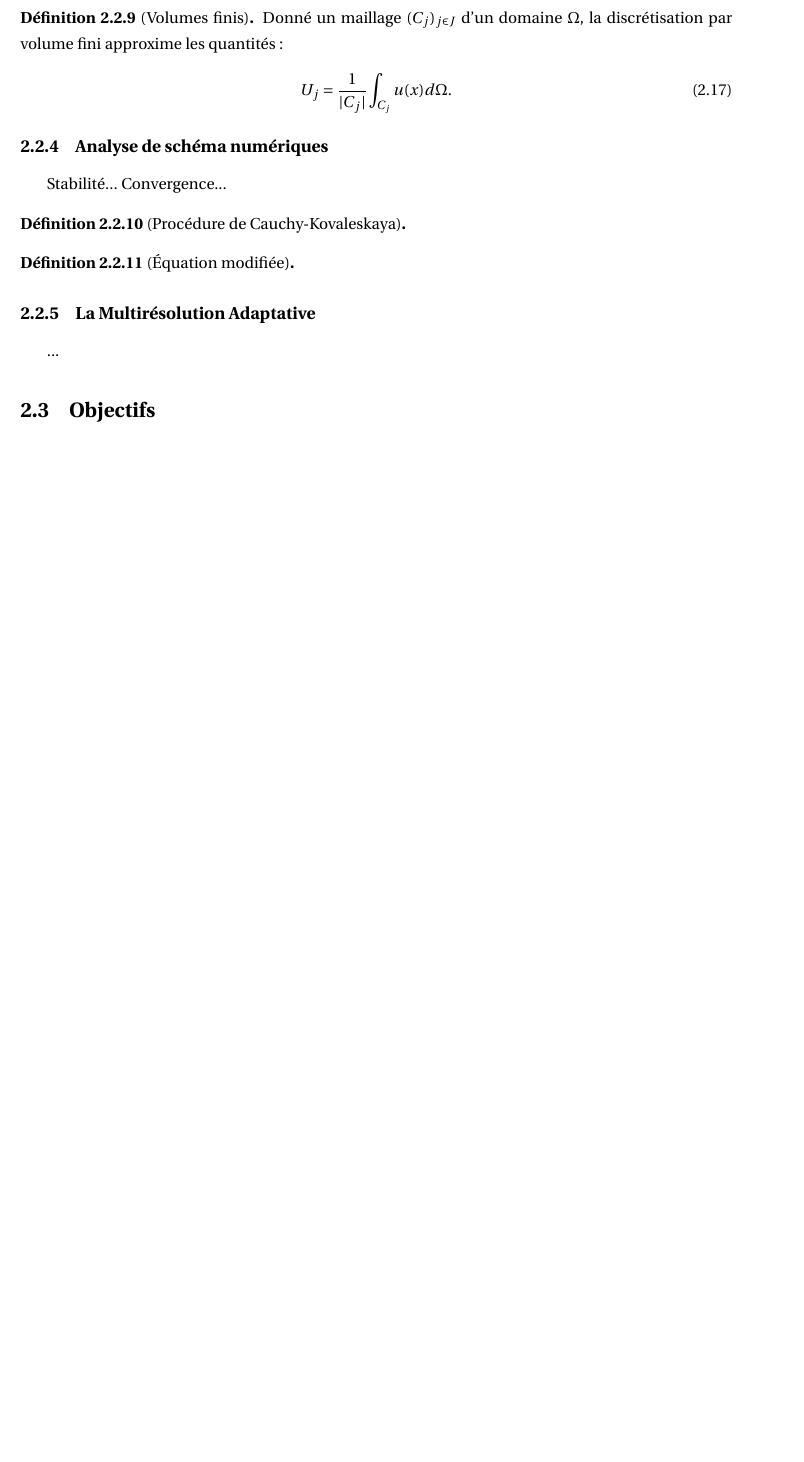
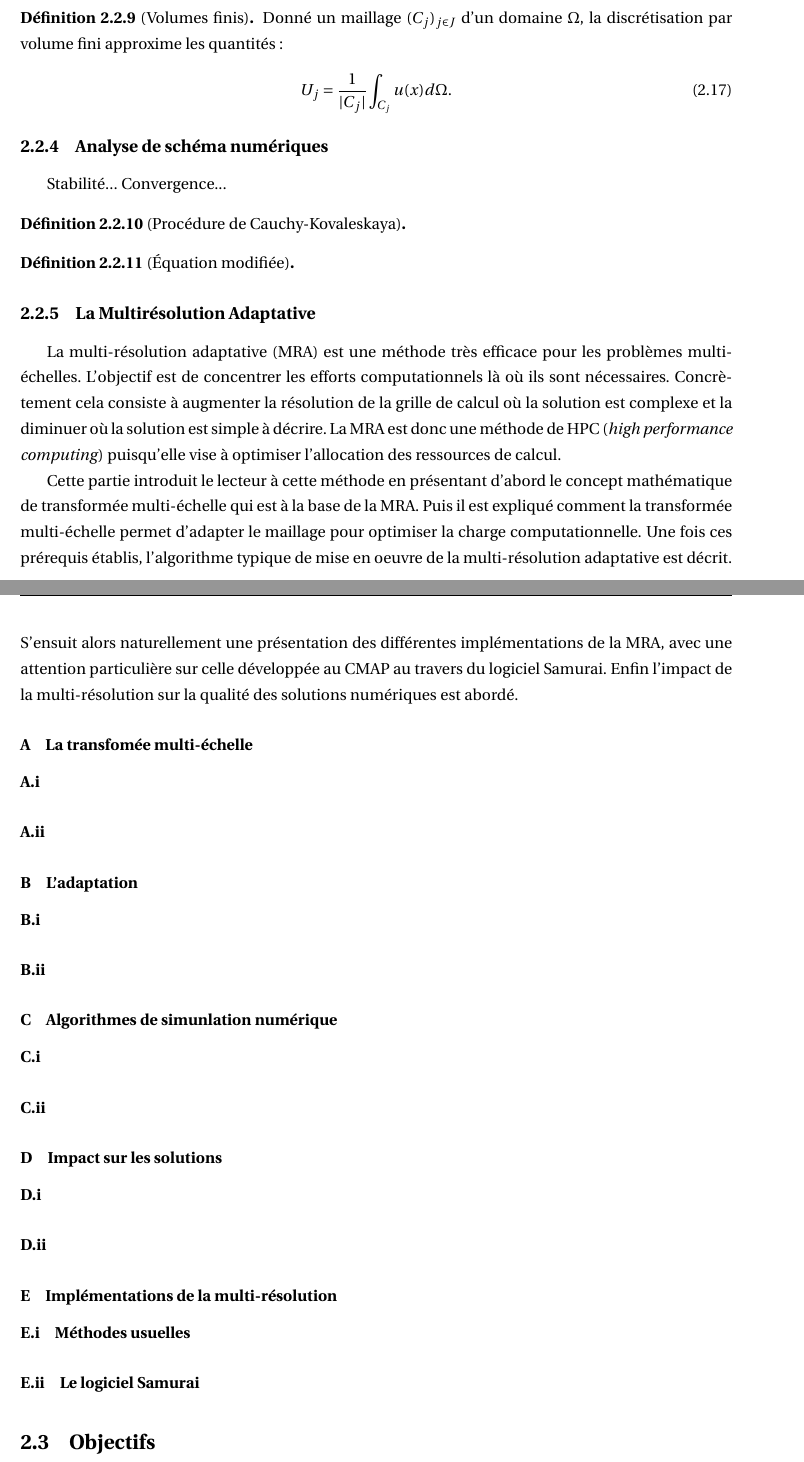
Before and after one commit to Ocelot-Pale/rapport_PFE, a LaTeX thesis (main.tex, which reads chapitres/3_travail/2_technique/2_multi_res_adaptative.tex): part of page 21 of 43 before the commit and two parts of pages 21 and 22 of 44 after it, the two joined at a grey line, cut so that both start at the same text, the shorter picture padded with empty space. Compiled offline with pdfLaTeX.

Commit message:
tech->-mra->introduction

```diff
--- a/chapitres/3_travail/2_technique/2_multi_res_adaptative.tex
+++ b/chapitres/3_travail/2_technique/2_multi_res_adaptative.tex
@@ -1 +1,35 @@
-...
+%       INTRO
+%       TRANSFORMÉE MULTI-ÉCHELLE
+%       HEURISTIQUES D'ADAPTATION
+%       ALGORITHMES
+%           CALCULS NIVEAU COURANT
+%           CALCUL NIVEAU FIN
+%       SOURCES D'ERREURS
+%       IMPLÉMENTATIONS
+%           MÉTHODES CLASSIQUES
+%           SAMURAI
+La multi-résolution adaptative (MRA) est une méthode très efficace pour les problèmes multi-échelles.
+L'objectif est de concentrer les efforts computationnels là où ils sont nécessaires.
+Concrètement cela consiste à augmenter la résolution de la grille de calcul où la solution est complexe et la diminuer où la solution est simple à décrire.
+La MRA est donc une méthode de HPC (\textit{high performance computing}) puisqu'elle vise à optimiser l'allocation des ressources de calcul.\par
+Cette partie introduit le lecteur à cette méthode en présentant d'abord le concept mathématique de transformée multi-échelle qui est à la base de la MRA.
+Puis il est expliqué comment la transformée multi-échelle permet d'adapter le maillage pour optimiser la charge computationnelle.
+Une fois ces prérequis établis, l'algorithme typique de mise en oeuvre de la multi-résolution adaptative est décrit.
+S’ensuit alors naturellement une présentation des différentes implémentations de la MRA, avec une attention particulière sur celle développée au CMAP au travers
+du logiciel Samurai.
+Enfin l'impact de la multi-résolution sur la qualité des solutions numériques est abordé.
+\subsubsection{La transfomée multi-échelle}
+    \paragraph{}
+    \paragraph{}
+\subsubsection{L'adaptation}
+    \paragraph{}
+    \paragraph{}
+\subsubsection{Algorithmes de simunlation numérique}
+    \paragraph{}
+    \paragraph{}
+\subsubsection{Impact sur les solutions}
+    \paragraph{}
+    \paragraph{}
+\subsubsection{Implémentations de la multi-résolution}
+    \paragraph{Méthodes usuelles}
+    \paragraph{Le logiciel Samurai}
```
Also changed, not shown: chapitres/3_travail/2_technique/3_adv_diff_reac.tex (line endings or trailing spaces), main.pdf.
